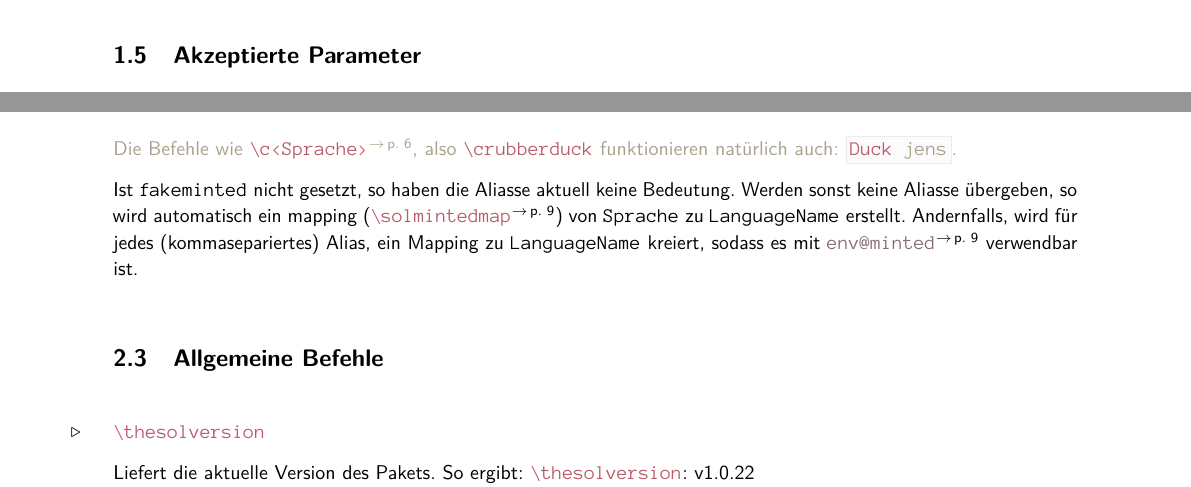
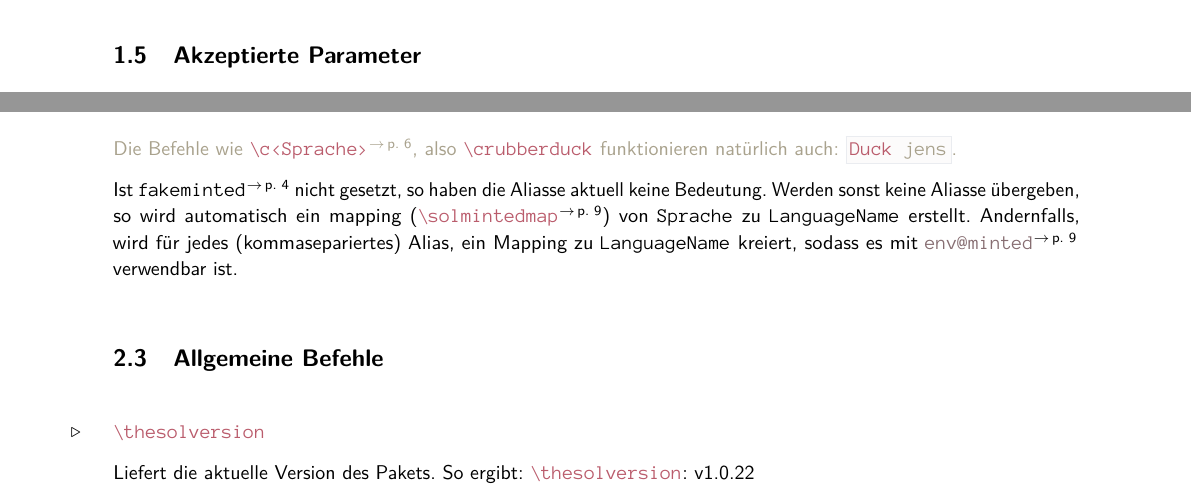
Before and after one commit to EagleoutIce/sopra-collection, a LaTeX document (sopra-listings/sopra-listings.doc.tex, which reads sopra-documentation/sopra-documentation.sty): two parts of pages 3 and 7 of 13, joined at a grey line, cut so that both start at the same text. Compiled offline with pdfLaTeX; a LaTeX package or settings file that is missing is left out.

Commit message:
document fakeminted was link and support (first|second)argref

```diff
--- a/sopra-documentation/sopra-documentation.sty
+++ b/sopra-documentation/sopra-documentation.sty
@@ -49,6 +49,9 @@
 % TODO: document
 % #2 counter
 \def\argref#1#2{\hyperref[mrk:#1]{\T{#1 (#2)}}\textsuperscript{$\rightarrow$\thinspace p. \pageref{mrk:#1}}}
+% only shows second
+\def\firstargref#1#2{\hyperref[mrk:#1]{\T{#1}}\textsuperscript{$\rightarrow$\thinspace p. \pageref{mrk:#1}}}
+\def\secondargref#1#2{\hyperref[mrk:#1]{\T{#2}}\textsuperscript{$\rightarrow$\thinspace p. \pageref{mrk:#1}}}
 
 % #1: name of the present-sequence #2: Args of the present-sequence #3: presenter style #4: prefix of cs-name
 \newenvironment{present}[4]{\phantomsection\label{mrk:#1}%
--- a/sopra-listings/sopra-listings.doc.tex
+++ b/sopra-listings/sopra-listings.doc.tex
@@ -114,7 +114,7 @@ Die Funktion \T{autogobble} wurde wieder entfernt, ebenso wurde die Paketstruktu
 \paragraph{Version v1.0.21:}
 Es wurden einige Code-Interne Restrukturierungen durchgeführt.
 \paragraph{Version v1.0.22:}
-Unterstützung für \T{fakeminted}.
+Unterstützung für \argref{nofakeminted}{fakeminted}.
 
 % In Version \thesolversion{} (\cmdref{thesolversion}) gibt es (sonst) keine weiteren
 % Besonderheiten.
@@ -377,7 +377,7 @@ Quack jens ::{
 \end{rubberduck}
     \notetext{Die Befehle wie \cmdref{c<Sprache>}, also \cmd{crubberduck} funktionieren natürlich auch: \crubberduck{Duck jens}.}
 
-    Ist \T{fakeminted} nicht gesetzt, so haben die Aliasse aktuell keine Bedeutung.
+    Ist \secondargref{nofakeminted}{fakeminted} nicht gesetzt, so haben die Aliasse aktuell keine Bedeutung.
     Werden sonst keine Aliasse übergeben, so wird automatisch ein mapping (\cmdref{solmintedmap}) von \T{Sprache} zu \T{LanguageName} erstellt. Andernfalls, wird für jedes (kommasepariertes) Alias, ein Mapping zu \T{LanguageName} kreiert, sodass es mit \envref{minted} verwendbar ist.
 \end{command}
 
```
Also changed, not shown: sopra-listings/sopra-listings.doc.tex (2 more changed lines).
